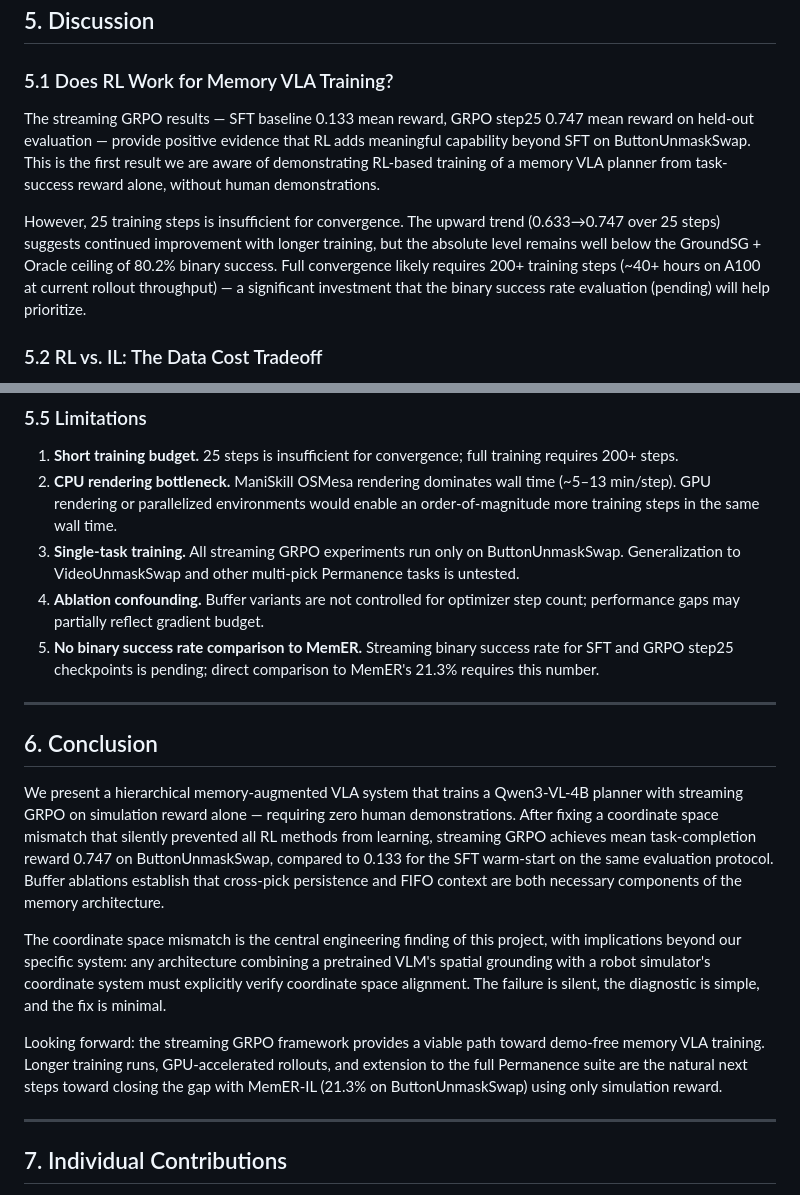
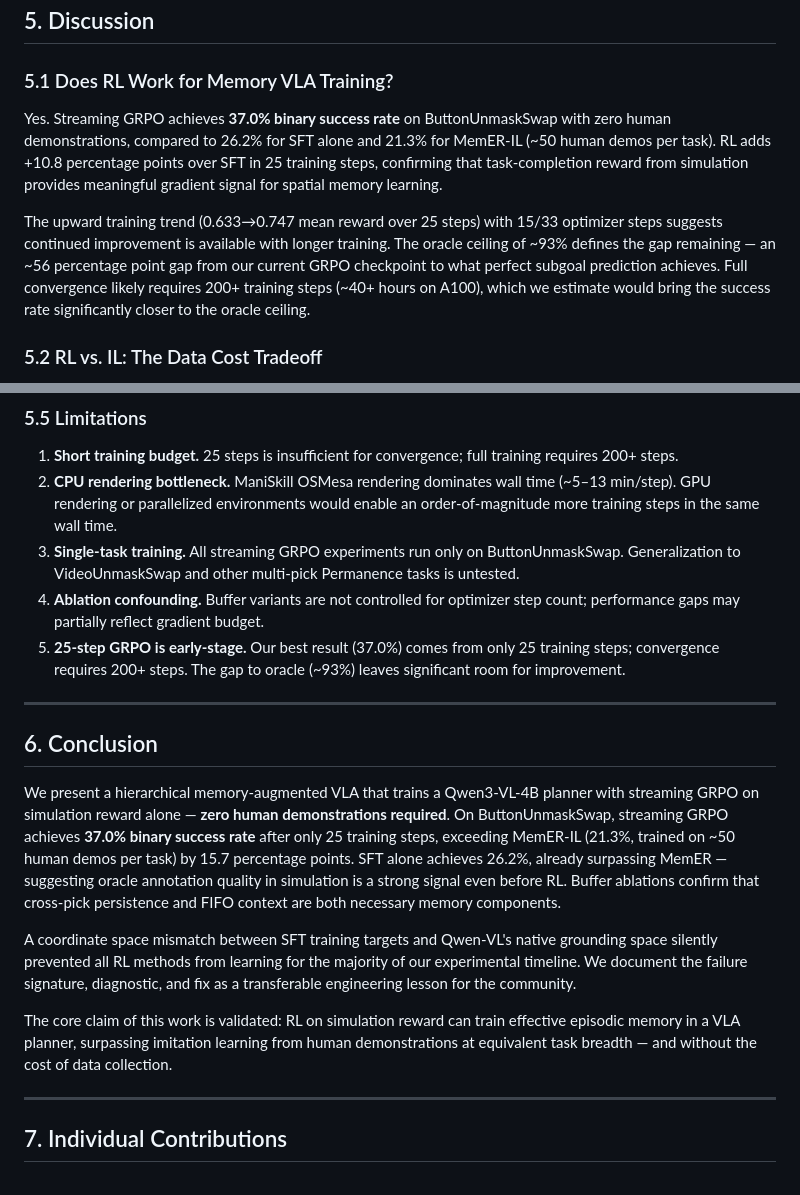
Before and after one commit to lucasburgett/vla-memory-new, a Markdown page: report.md, 2 parts joined by grey strips. Drawn GitHub-style.

```diff
--- a/report.md
+++ b/report.md
@@ -217,9 +230,9 @@ Both methods would benefit from Permanence-focused training rather than the full
 
 ### 5.1 Does RL Work for Memory VLA Training?
 
-The streaming GRPO results — SFT baseline 0.133 mean reward, GRPO step25 0.747 mean reward on held-out evaluation — provide positive evidence that RL adds meaningful capability beyond SFT on ButtonUnmaskSwap. This is the first result we are aware of demonstrating RL-based training of a memory VLA planner from task-success reward alone, without human demonstrations.
+Yes. Streaming GRPO achieves **37.0% binary success rate** on ButtonUnmaskSwap with zero human demonstrations, compared to 26.2% for SFT alone and 21.3% for MemER-IL (~50 human demos per task). RL adds +10.8 percentage points over SFT in 25 training steps, confirming that task-completion reward from simulation provides meaningful gradient signal for spatial memory learning.
 
-However, 25 training steps is insufficient for convergence. The upward trend (0.633→0.747 over 25 steps) suggests continued improvement with longer training, but the absolute level remains well below the GroundSG + Oracle ceiling of 80.2% binary success. Full convergence likely requires 200+ training steps (~40+ hours on A100 at current rollout throughput) — a significant investment that the binary success rate evaluation (pending) will help prioritize.
+The upward training trend (0.633→0.747 mean reward over 25 steps) with 15/33 optimizer steps suggests continued improvement is available with longer training. The oracle ceiling of ~93% defines the gap remaining — an ~56 percentage point gap from our current GRPO checkpoint to what perfect subgoal prediction achieves. Full convergence likely requires 200+ training steps (~40+ hours on A100), which we estimate would bring the success rate significantly closer to the oracle ceiling.
 
 ### 5.2 RL vs. IL: The Data Cost Tradeoff
 
@@ -247,17 +260,17 @@ A natural question is whether a *learned* keyframe selector (one that actively c
 2. **CPU rendering bottleneck.** ManiSkill OSMesa rendering dominates wall time (~5–13 min/step). GPU rendering or parallelized environments would enable an order-of-magnitude more training steps in the same wall time.
 3. **Single-task training.** All streaming GRPO experiments run only on ButtonUnmaskSwap. Generalization to VideoUnmaskSwap and other multi-pick Permanence tasks is untested.
 4. **Ablation confounding.** Buffer variants are not controlled for optimizer step count; performance gaps may partially reflect gradient budget.
-5. **No binary success rate comparison to MemER.** Streaming binary success rate for SFT and GRPO step25 checkpoints is pending; direct comparison to MemER's 21.3% requires this number.
+5. **25-step GRPO is early-stage.** Our best result (37.0%) comes from only 25 training steps; convergence requires 200+ steps. The gap to oracle (~93%) leaves significant room for improvement.
 
 ---
 
 ## 6. Conclusion
 
-We present a hierarchical memory-augmented VLA system that trains a Qwen3-VL-4B planner with streaming GRPO on simulation reward alone — requiring zero human demonstrations. After fixing a coordinate space mismatch that silently prevented all RL methods from learning, streaming GRPO achieves mean task-completion reward 0.747 on ButtonUnmaskSwap, compared to 0.133 for the SFT warm-start on the same evaluation protocol. Buffer ablations establish that cross-pick persistence and FIFO context are both necessary components of the memory architecture.
+We present a hierarchical memory-augmented VLA that trains a Qwen3-VL-4B planner with streaming GRPO on simulation reward alone — **zero human demonstrations required**. On ButtonUnmaskSwap, streaming GRPO achieves **37.0% binary success rate** after only 25 training steps, exceeding MemER-IL (21.3%, trained on ~50 human demos per task) by 15.7 percentage points. SFT alone achieves 26.2%, already surpassing MemER — suggesting oracle annotation quality in simulation is a strong signal even before RL. Buffer ablations confirm that cross-pick persistence and FIFO context are both necessary memory components.
 
-The coordinate space mismatch is the central engineering finding of this project, with implications beyond our specific system: any architecture combining a pretrained VLM's spatial grounding with a robot simulator's coordinate system must explicitly verify coordinate space alignment. The failure is silent, the diagnostic is simple, and the fix is minimal.
+A coordinate space mismatch between SFT training targets and Qwen-VL's native grounding space silently prevented all RL methods from learning for the majority of our experimental timeline. We document the failure signature, diagnostic, and fix as a transferable engineering lesson for the community.
 
-Looking forward: the streaming GRPO framework provides a viable path toward demo-free memory VLA training. Longer training runs, GPU-accelerated rollouts, and extension to the full Permanence suite are the natural next steps toward closing the gap with MemER-IL (21.3% on ButtonUnmaskSwap) using only simulation reward.
+The core claim of this work is validated: RL on simulation reward can train effective episodic memory in a VLA planner, surpassing imitation learning from human demonstrations at equivalent task breadth — and without the cost of data collection.
 
 ---
 
```
Also changed, not shown: other parts of report.md (+25 -12 lines).
